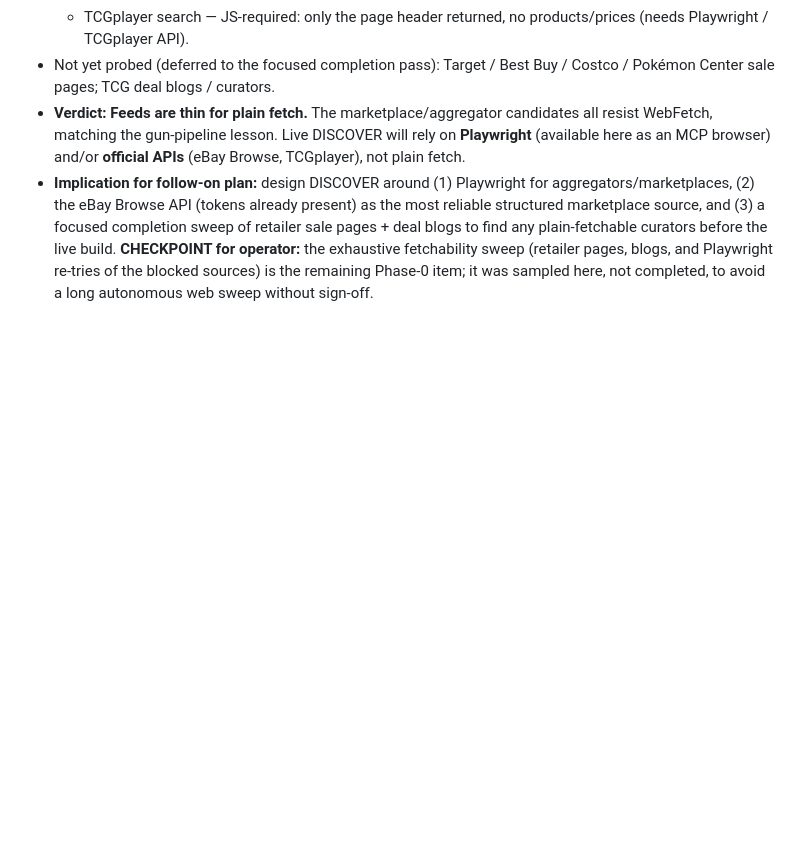
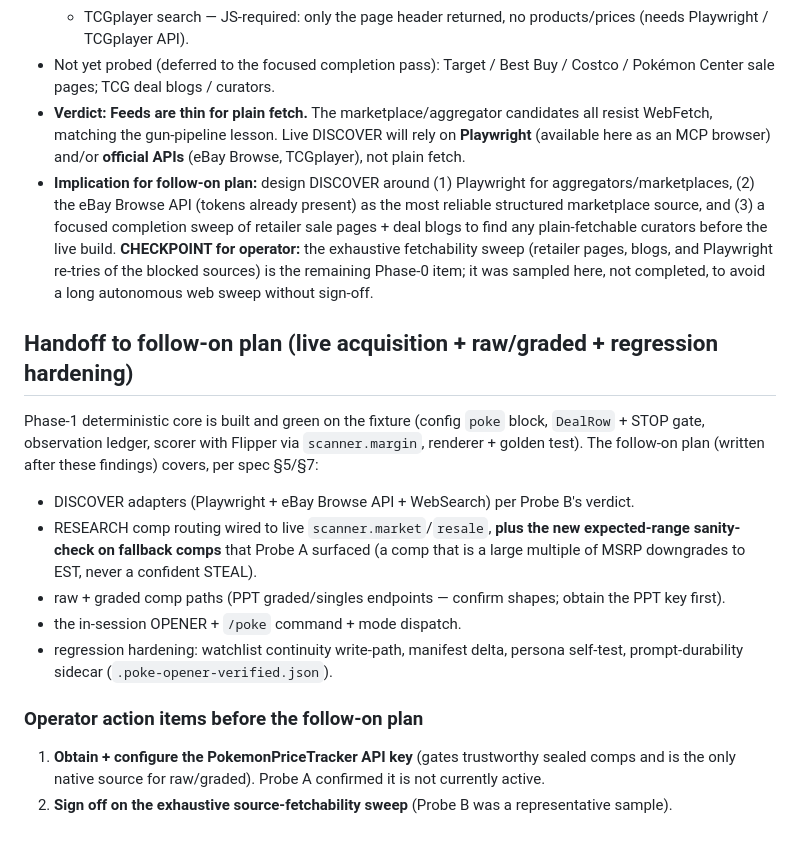
Before and after one commit to weaverjsdw-ux/Pokemon, a Markdown page: docs/poke/PHASE0_FINDINGS.md, the part around the change. Rendered like a GitHub page; blank space fills up the shorter version.

Commit message:
docs(poke): Phase-1 core green; README + follow-on handoff
Full suite 244 passed (201 baseline + 43 new). README documents the discovery
subsystem; PHASE0_FINDINGS records the handoff + operator action items (obtain
PPT key; sign off on the exhaustive fetchability sweep).

Co-Authored-By: Claude Opus 4.8 (1M context) <noreply@anthropic.com>

```diff
--- a/docs/poke/PHASE0_FINDINGS.md
+++ b/docs/poke/PHASE0_FINDINGS.md
@@ -44,3 +44,21 @@
   curators before the live build. **CHECKPOINT for operator:** the exhaustive fetchability sweep
   (retailer pages, blogs, and Playwright re-tries of the blocked sources) is the remaining Phase-0
   item; it was sampled here, not completed, to avoid a long autonomous web sweep without sign-off.
+
+## Handoff to follow-on plan (live acquisition + raw/graded + regression hardening)
+Phase-1 deterministic core is built and green on the fixture (config `poke` block,
+`DealRow` + STOP gate, observation ledger, scorer with Flipper via `scanner.margin`,
+renderer + golden test). The follow-on plan (written after these findings) covers, per spec §5/§7:
+- DISCOVER adapters (Playwright + eBay Browse API + WebSearch) per Probe B's verdict.
+- RESEARCH comp routing wired to live `scanner.market`/`resale`, **plus the new expected-range
+  sanity-check on fallback comps** that Probe A surfaced (a comp that is a large multiple of MSRP
+  downgrades to EST, never a confident STEAL).
+- raw + graded comp paths (PPT graded/singles endpoints — confirm shapes; obtain the PPT key first).
+- the in-session OPENER + `/poke` command + mode dispatch.
+- regression hardening: watchlist continuity write-path, manifest delta, persona self-test,
+  prompt-durability sidecar (`.poke-opener-verified.json`).
+
+### Operator action items before the follow-on plan
+1. **Obtain + configure the PokemonPriceTracker API key** (gates trustworthy sealed comps and is the
+   only native source for raw/graded). Probe A confirmed it is not currently active.
+2. **Sign off on the exhaustive source-fetchability sweep** (Probe B was a representative sample).
```
Also changed, not shown: README.md (+14 -0 lines).
